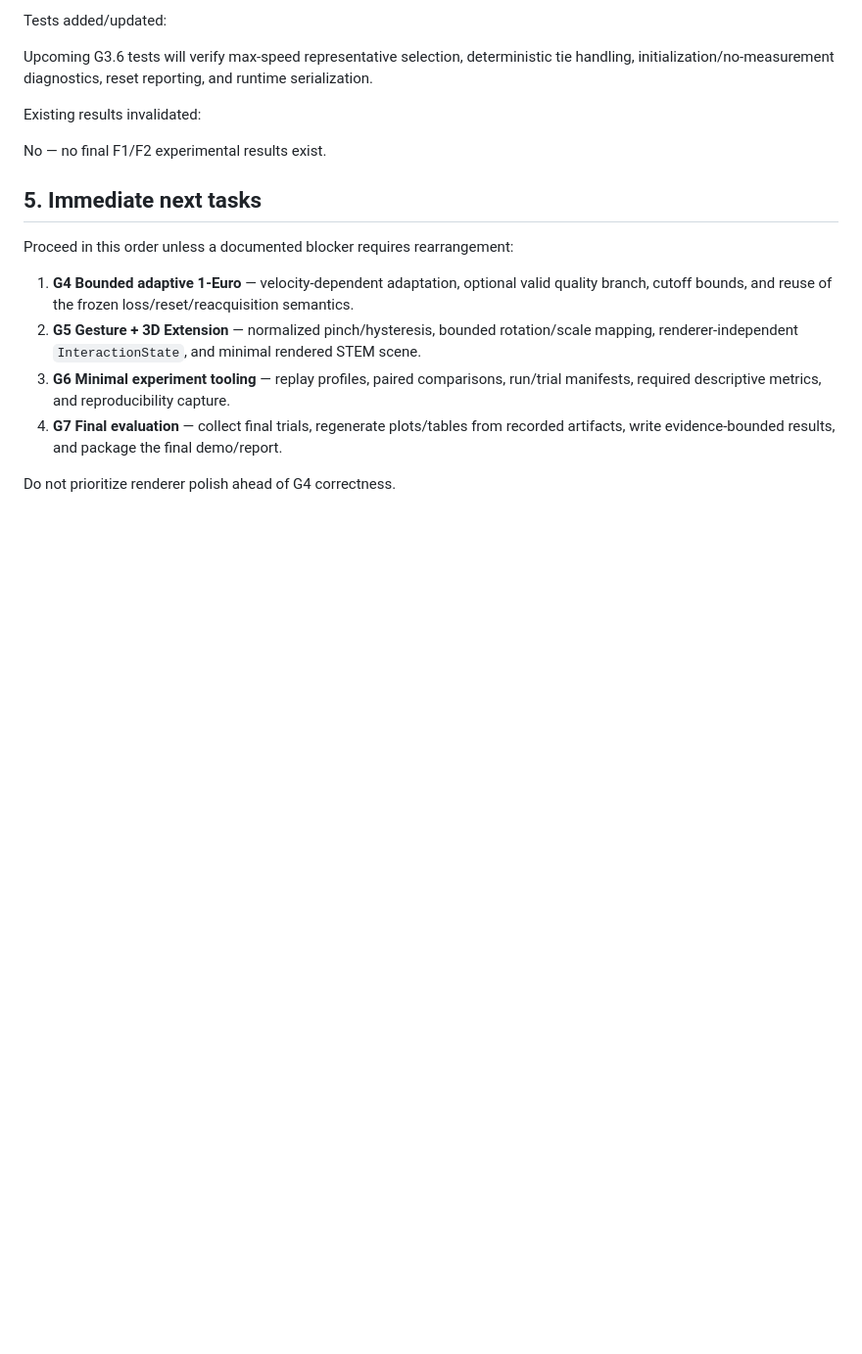
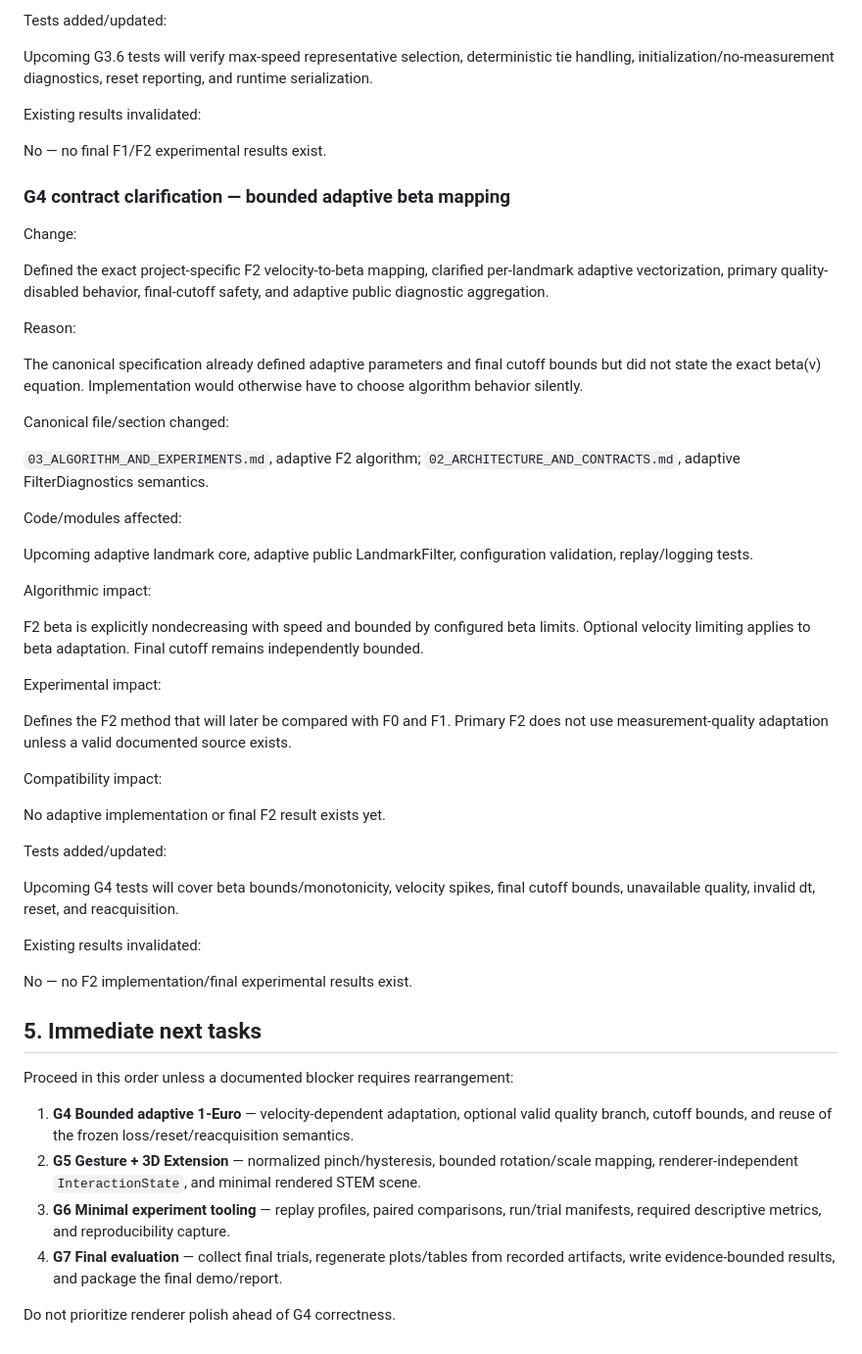
Before and after one commit to lengochai4/DIP_project, a Markdown page: docs/05_PROJECT_STATUS_AND_ROADMAP.md, the part around the change. Shown at 98% size. Rendered like a GitHub page; blank space fills up the shorter version.

```diff
--- a/docs/05_PROJECT_STATUS_AND_ROADMAP.md
+++ b/docs/05_PROJECT_STATUS_AND_ROADMAP.md
@@ -382,6 +382,58 @@ reset reporting, and runtime serialization.
 Existing results invalidated:
 
 No — no final F1/F2 experimental results exist.
+
+### G4 contract clarification — bounded adaptive beta mapping
+
+Change:
+
+Defined the exact project-specific F2 velocity-to-beta mapping, clarified
+per-landmark adaptive vectorization, primary quality-disabled behavior,
+final-cutoff safety, and adaptive public diagnostic aggregation.
+
+Reason:
+
+The canonical specification already defined adaptive parameters and
+final cutoff bounds but did not state the exact beta(v) equation.
+Implementation would otherwise have to choose algorithm behavior
+silently.
+
+Canonical file/section changed:
+
+`03_ALGORITHM_AND_EXPERIMENTS.md`, adaptive F2 algorithm;
+`02_ARCHITECTURE_AND_CONTRACTS.md`, adaptive FilterDiagnostics semantics.
+
+Code/modules affected:
+
+Upcoming adaptive landmark core, adaptive public LandmarkFilter,
+configuration validation, replay/logging tests.
+
+Algorithmic impact:
+
+F2 beta is explicitly nondecreasing with speed and bounded by configured
+beta limits. Optional velocity limiting applies to beta adaptation.
+Final cutoff remains independently bounded.
+
+Experimental impact:
+
+Defines the F2 method that will later be compared with F0 and F1.
+Primary F2 does not use measurement-quality adaptation unless a valid
+documented source exists.
+
+Compatibility impact:
+
+No adaptive implementation or final F2 result exists yet.
+
+Tests added/updated:
+
+Upcoming G4 tests will cover beta bounds/monotonicity, velocity spikes,
+final cutoff bounds, unavailable quality, invalid dt, reset, and
+reacquisition.
+
+Existing results invalidated:
+
+No — no F2 implementation/final experimental results exist.
+
 ## 5. Immediate next tasks
 
 Proceed in this order unless a documented blocker requires rearrangement:
```
Also changed, not shown: docs/02_ARCHITECTURE_AND_CONTRACTS.md (+81 -10 lines), docs/03_ALGORITHM_AND_EXPERIMENTS.md (+456 -129 lines).
